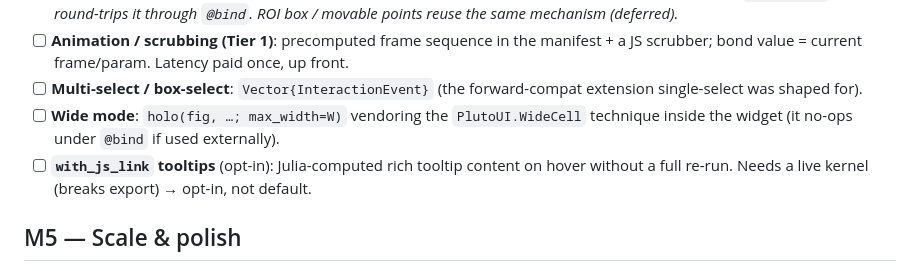
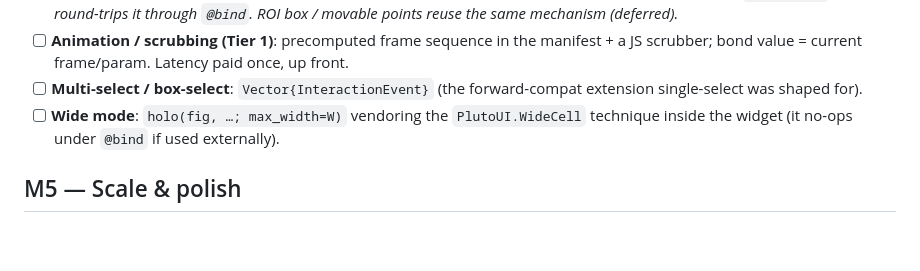
Before and after one commit to jowch/Holo.jl, a Markdown page: docs/roadmap.md, the part around the change. GitHub-like rendering; blank space fills up the shorter version.

```diff
--- a/docs/roadmap.md
+++ b/docs/roadmap.md
@@ -52,7 +52,6 @@ paths (Region/Function) · TS overlay bundle + `published_to_js` + shadow DOM ·
 - [ ] **Animation / scrubbing (Tier 1)**: precomputed frame sequence in the manifest + a JS scrubber; bond value = current frame/param. Latency paid once, up front.
 - [ ] **Multi-select / box-select**: `Vector{InteractionEvent}` (the forward-compat extension single-select was shaped for).
 - [ ] **Wide mode**: `holo(fig, …; max_width=W)` vendoring the `PlutoUI.WideCell` technique inside the widget (it no-ops under `@bind` if used externally).
-- [ ] **`with_js_link` tooltips** (opt-in): Julia-computed rich tooltip content on hover without a full re-run. Needs a live kernel (breaks export) → opt-in, not default.
 
 ## M5 — Scale & polish
 - [ ] **Spatial acceleration** (quadtree/grid) for large-N hit-testing — only when the documented O(n) ceiling is actually hit (`log()` the cap until then).
```
